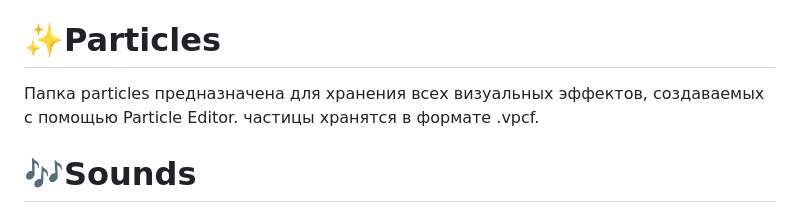
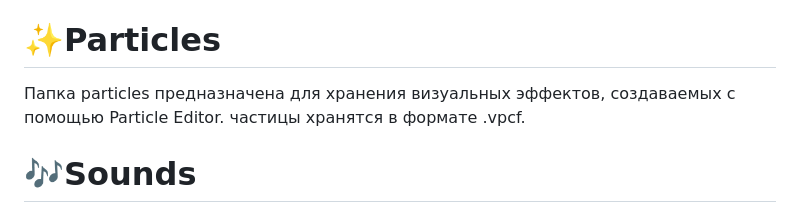
Before and after one commit to withvoidwithin/dota2_modding, a Markdown page: ducumentation/structure/assets.md, the part around the change. GitHub-like rendering.

```diff
--- a/ducumentation/structure/assets.md
+++ b/ducumentation/structure/assets.md
@@ -68,7 +68,7 @@
 Папка models в структуре ассетов предназначена для хранения всех 3D-моделей. В ней находятся созданные с помощью ModelDoc модели в формате .vmdl, а также их исходники например в формате .fbx.
 
 # ✨Particles
-Папка particles предназначена для хранения всех визуальных эффектов, создаваемых с помощью Particle Editor. частицы хранятся в формате .vpcf.
+Папка particles предназначена для хранения визуальных эффектов, создаваемых с помощью Particle Editor. частицы хранятся в формате .vpcf.
 
 # 🎶Sounds
 Папка sounds в структуре ассетов предназначена для хранения всех аудиофайлов, которые используются как в игровом процессе, так и в интерфейсе.
```
